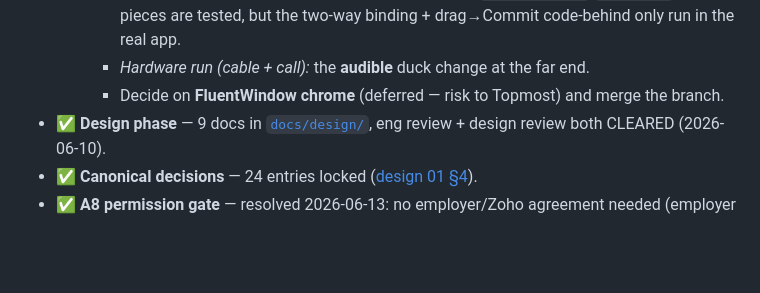
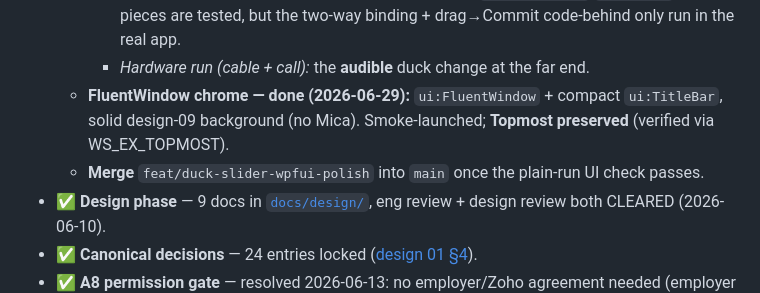
Before and after one commit to olehserv/ada-voice, a Markdown page: handoff.md, the part around the change. GitHub-like rendering; blank space fills up the shorter version.

Commit message:
docs: mark FluentWindow chrome done in handoff
Co-Authored-By: Claude Opus 4.8 (1M context) <noreply@anthropic.com>

```diff
--- a/handoff.md
+++ b/handoff.md
@@ -39,7 +39,9 @@ monitor.** Next real step: run it on the target machine (checklist below), then
       saves on release, and the value reloads on restart (`settings.json` `micDuckDb`). The pieces
       are tested, but the two-way binding + drag→Commit code-behind only run in the real app.
     - *Hardware run (cable + call):* the **audible** duck change at the far end.
-    - Decide on **FluentWindow chrome** (deferred — risk to Topmost) and merge the branch.
+  - **FluentWindow chrome — done (2026-06-29):** `ui:FluentWindow` + compact `ui:TitleBar`, solid
+    design-09 background (no Mica). Smoke-launched; **Topmost preserved** (verified via WS_EX_TOPMOST).
+  - **Merge** `feat/duck-slider-wpfui-polish` into `main` once the plain-run UI check passes.
 - ✅ **Design phase** — 9 docs in [`docs/design/`](docs/design/README.md), eng review + design
   review both CLEARED (2026-06-10).
 - ✅ **Canonical decisions** — 24 entries locked ([design 01 §4](docs/design/01-overview.md#4-confirmed-decisions-canonical)).
```
